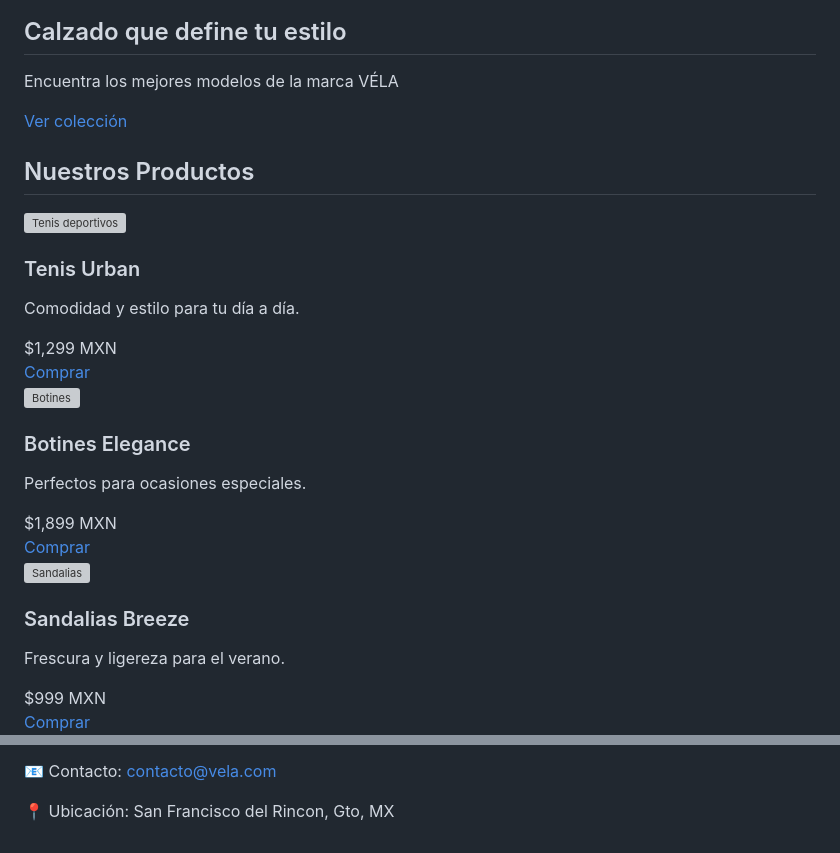
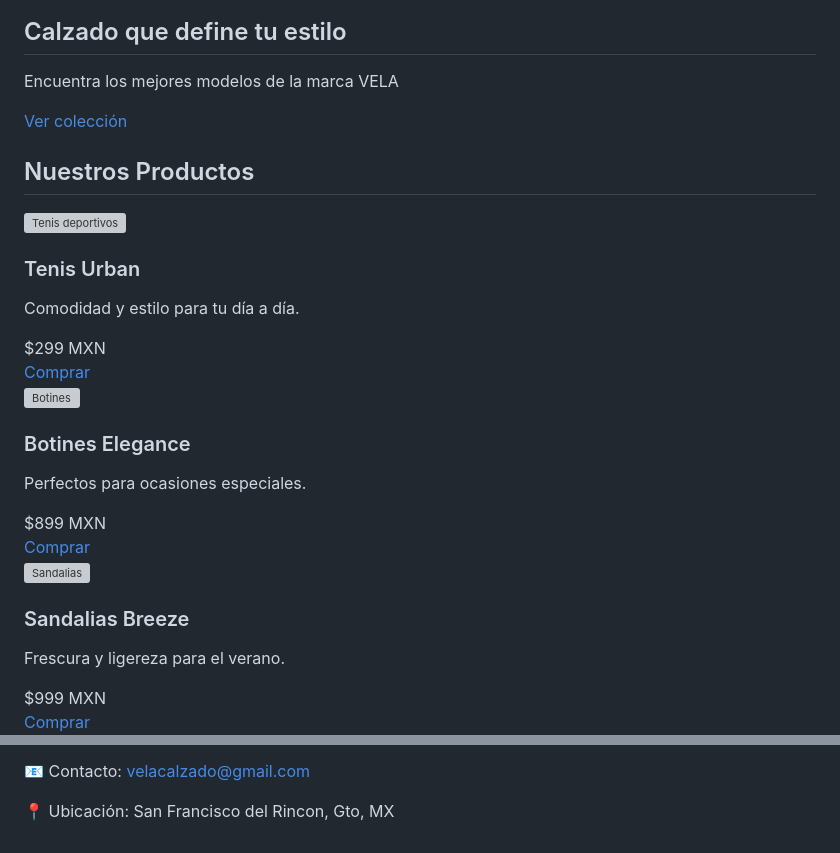
Before and after one commit to velacalzado/VELA, a Markdown page: README.md, 2 parts joined by grey strips. Rendered like a GitHub page; grey boxes are pictures that could not be loaded.

```diff
--- a/README.md
+++ b/README.md
@@ -200,7 +265,7 @@
     <div class="hero-content">
       <img src="vela-icon.png" alt="Icono VELA">
       <h2>Calzado que define tu estilo</h2>
-      <p>Encuentra los mejores modelos de la marca VÉLA</p>
+      <p>Encuentra los mejores modelos de la marca VELA</p>
       <a href="#productos" class="btn">Ver colección</a>
     </div>
   </section>
@@ -215,7 +280,7 @@
         <h3>Tenis Urban</h3>
         <p>Comodidad y estilo para tu día a día.</p>
-        <div class="precio">$1,299 MXN</div>
-        <a href="#" class="btn">Comprar</a>
+        <div class="precio">$299 MXN</div>
+        <a href="#" class="btn" onclick="return comprar('Tenis Urban');">Comprar</a>
       </div>
       <!-- Producto 2 -->
       <div class="card">
@@ -223,7 +288,7 @@
         <h3>Botines Elegance</h3>
         <p>Perfectos para ocasiones especiales.</p>
-        <div class="precio">$1,899 MXN</div>
-        <a href="#" class="btn">Comprar</a>
+        <div class="precio">$899 MXN</div>
+        <a href="#" class="btn" onclick="return comprar('Botines Elegance');">Comprar</a>
       </div>
       <!-- Producto 3 -->
       <div class="card">
@@ -242,5 +327,5 @@
     <p>© 2025 VELA - Todos los derechos reservados.</p>
-    <p>📧 Contacto: <a href="mailto:contacto@vela.com">contacto@vela.com</a></p>
+    <p>📧 Contacto: <a class="email" href="mailto:velacalzado@gmail.com">velacalzado@gmail.com</a></p>
     <p>📍 Ubicación: San Francisco del Rincon, Gto, MX</p>
   </footer>
 
```
Also changed, not shown: other parts of README.md (+214 -129 lines).
